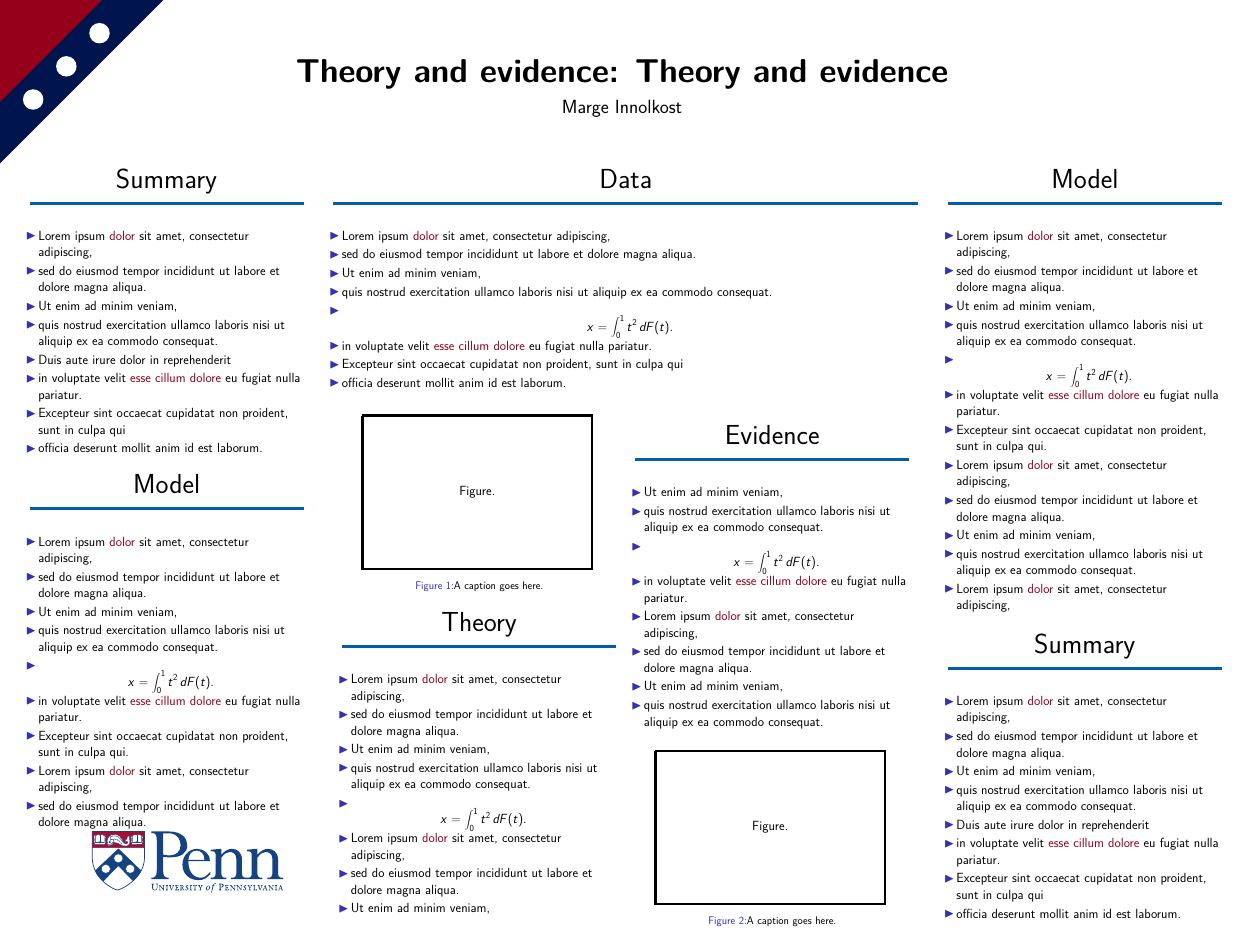
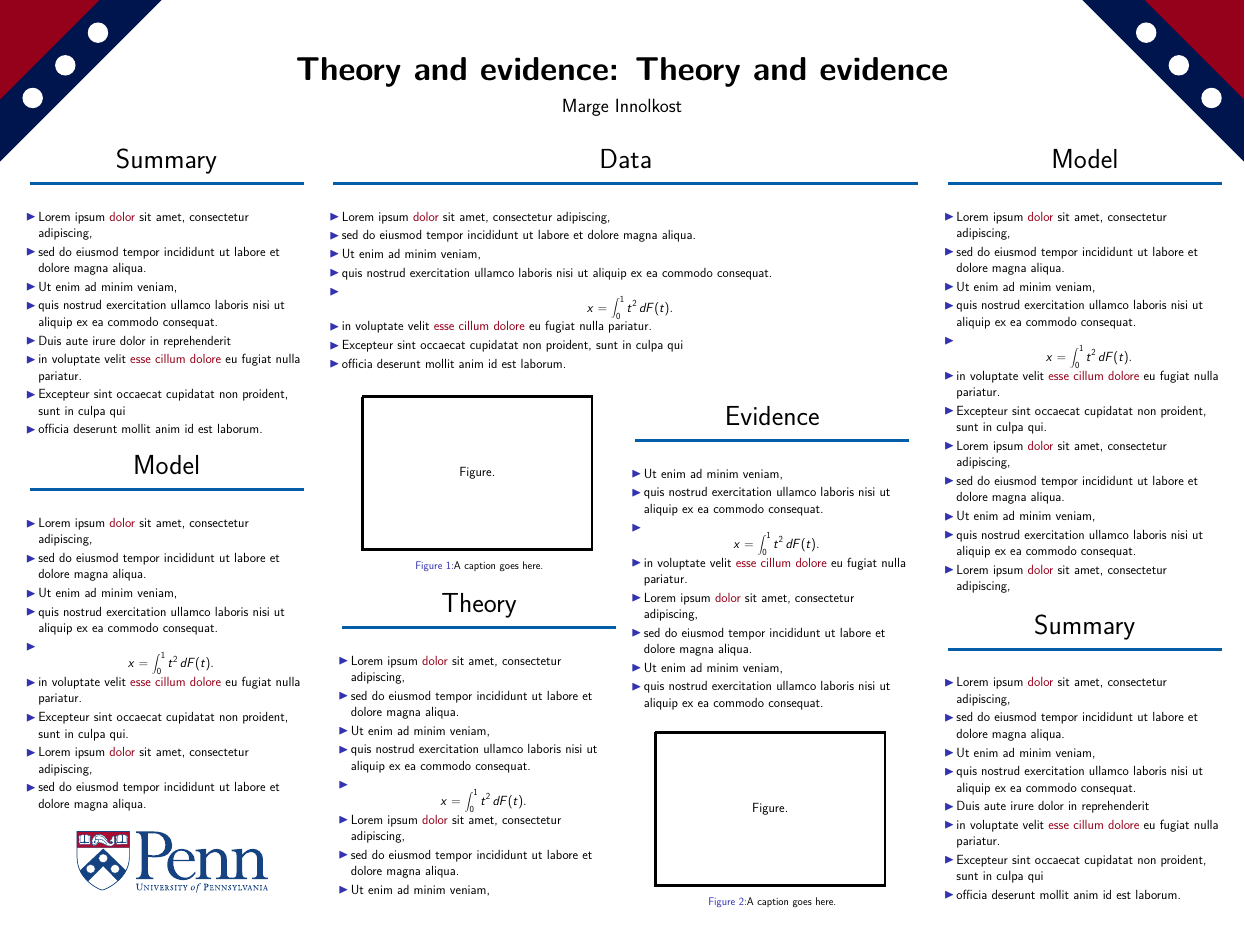
Before and after one commit to PennEcon/penn-poster, a LaTeX poster (poster.tex, which reads beamerthemeconfposter.sty): the whole page. Compiled offline with pdfLaTeX.

Commit message:
Spacing relative to poster size

```diff
--- a/beamerthemeconfposter.sty
+++ b/beamerthemeconfposter.sty
@@ -1,6 +1,7 @@
 \ProvidesPackage{beamerthemeconfposter}
 \RequirePackage{tikz}
 \usetikzlibrary{arrows,backgrounds}
+\usetikzlibrary{calc}
 \RequirePackage{lmodern}
 \usepackage{exscale}
 \RequirePackage{textcomp}
@@ -23,8 +24,8 @@
 \definecolor{pennRed}{HTML}{95001a}
 
 % Set colors for blocks
-\setbeamercolor{block title}{fg=black, bg=white}
-\setbeamercolor{block body}{fg=black, bg=white}
+\setbeamercolor{block title}{fg=black}
+\setbeamercolor{block body}{fg=black}
 
 % Set the alert color
 \setbeamercolor{alerted text}{fg=pennRed}
@@ -35,11 +36,20 @@
  % Comment out different styles for different headers
  \vskip-0.5in
  \begin{tikzpicture}
-   \fill[pennBlue] (0, -6) -- (16, 10) -- (0, 10) -- (0, 0);
-   \fill[pennRed] (0, 0) -- (10, 10) -- (0, 10) -- (0, 0);
-   \fill[white] (0+3.25, -3+3.25) circle (1);
-   \fill[white] (0+6.5, -3+6.5) circle (1);
-   \fill[white] (0+9.75, -3+9.75) circle (1);
+   \fill[pennBlue] (0, 0) -- (0.13\textwidth, 0) -- (0, -0.13\textwidth) -- (0, 0);
+   \fill[pennRed] (0, 0) -- (0.08\textwidth, 0) -- (0, -0.08\textwidth) -- (0, 0);
+   \coordinate (a) at (0, -0.105\textwidth);
+   \coordinate (b) at (0.105\textwidth, 0);
+   \fill[white] ($(a)!0.25!(b)$) circle (1);
+   \fill[white] ($(a)!0.5!(b)$) circle (1);
+   \fill[white] ($(a)!0.75!(b)$) circle (1);
+   \fill[pennBlue] (\textwidth, 0) -- (\textwidth-0.13\textwidth, 0) -- (\textwidth, -0.13\textwidth) -- (\textwidth, 0);
+   \fill[pennRed] (\textwidth, 0) -- (\textwidth-0.08\textwidth, 0) -- (\textwidth, -0.08\textwidth) -- (\textwidth, 0);
+   \coordinate (a) at (\textwidth, -0.105\textwidth);
+   \coordinate (b) at (\textwidth-0.105\textwidth, 0);
+   \fill[white] ($(a)!0.25!(b)$) circle (1);
+   \fill[white] ($(a)!0.5!(b)$) circle (1);
+   \fill[white] ($(a)!0.75!(b)$) circle (1);
  \end{tikzpicture}
  \vskip-5.5in
   \begin{columns}
@@ -50,7 +60,7 @@
     \textsf{\usebeamercolor{author in headline}{\color{black}\Large{\insertauthor}\\[1ex]}}
    \end{column}
   \end{columns}
-  \vskip0.7in
+  \vskip0in
 }
 
 % Block definition
```
Also changed, not shown: poster.tex (+1 -1 lines).
